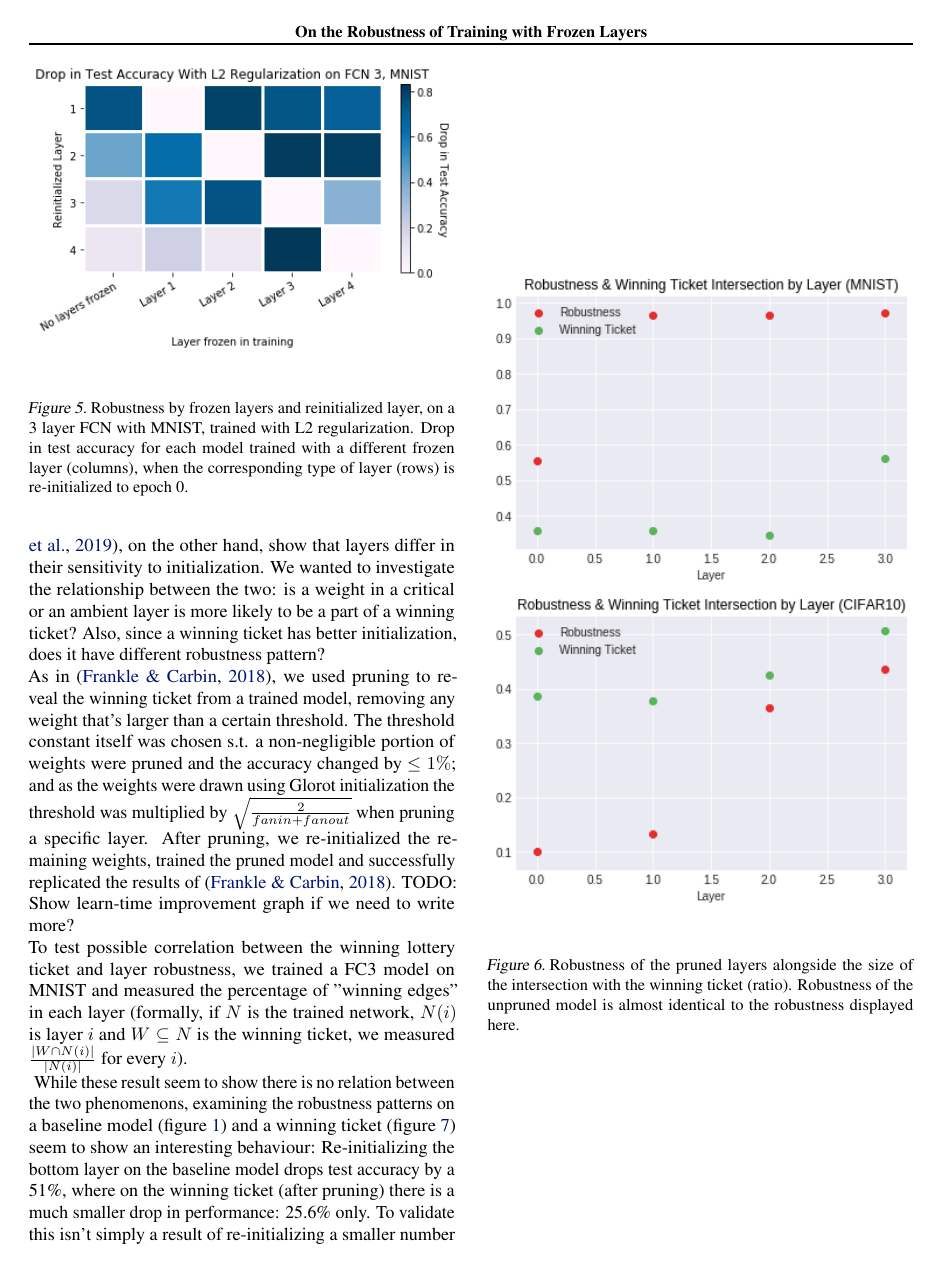
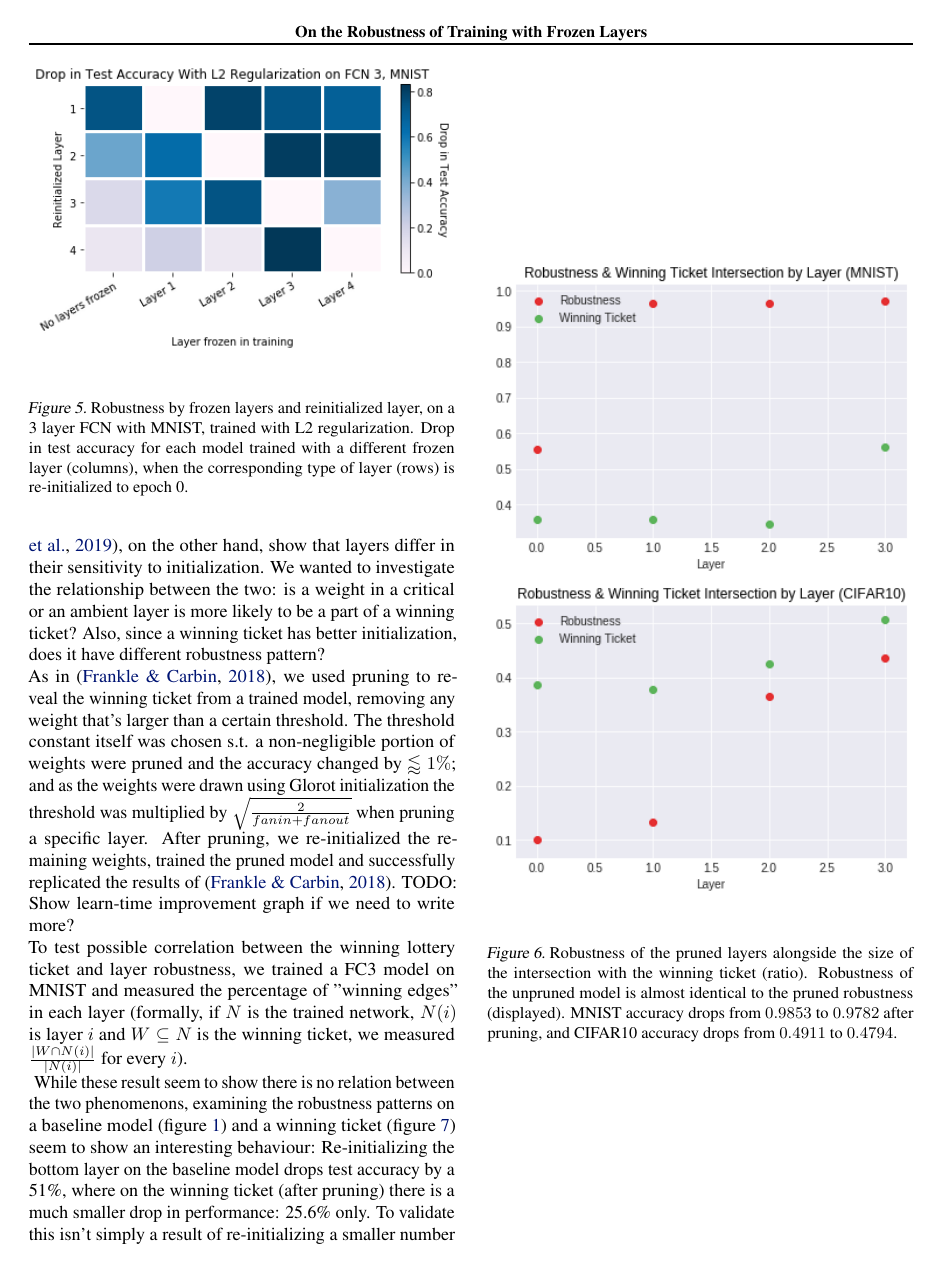
Before and after one commit to dorimedini/kardashigans, a LaTeX paper (latex/main.tex): page 4 of 5. Compiled offline with pdfLaTeX.

Commit message:
Explain the new graphs some more (they display less info)
Signed-off-by: dorimedini <dorimedini@gmail.com>

```diff
--- a/latex/main.tex
+++ b/latex/main.tex
@@ -7,6 +7,7 @@
 \usepackage{subfigure}
 \usepackage{booktabs} % for professional tables
 \usepackage{makecell}
+\usepackage{amssymb}
 
 % hyperref makes hyperlinks in the resulting PDF.
 % If your build breaks (sometimes temporarily if a hyperlink spans a page)
@@ -151,13 +152,13 @@ L2 regularization seems to have a smoothing effect (figure \ref{fig:fc3_l2_drop_
 \section{Robustness and the lottery ticket hypothesis} \label{winnerySection}
 
 In \cite{frankle2018lottery}, using pruning techniques they isolated a well initialized sub-network that trains faster and even achieves better results on data, a \emph{winning ticket}. \cite{allLayers}, on the other hand, show that layers differ in their sensitivity to initialization. We wanted to investigate the relationship between the two: is a weight in a critical or an ambient layer is more likely to be a part of a winning ticket? Also, since a winning ticket has better initialization, does it have different robustness pattern? \\
-As in \cite{frankle2018lottery}, we used pruning to reveal the winning ticket from a trained model, removing any weight that's larger than a certain threshold. The threshold constant itself was chosen s.t. a non-negligible portion of weights were pruned and the accuracy changed by $\leq 1\%$; and as the weights were drawn using Glorot initialization the threshold was multiplied by $\sqrt{\frac{2}{fanin + fanout}}$ when pruning a specific layer. After pruning, we re-initialized the remaining weights, trained the pruned model and successfully replicated the results of \cite{frankle2018lottery}. TODO: Show learn-time improvement graph if we need to write more?\\
+As in \cite{frankle2018lottery}, we used pruning to reveal the winning ticket from a trained model, removing any weight that's larger than a certain threshold. The threshold constant itself was chosen s.t. a non-negligible portion of weights were pruned and the accuracy changed by $\lessapprox 1\%$; and as the weights were drawn using Glorot initialization the threshold was multiplied by $\sqrt{\frac{2}{fanin + fanout}}$ when pruning a specific layer. After pruning, we re-initialized the remaining weights, trained the pruned model and successfully replicated the results of \cite{frankle2018lottery}. TODO: Show learn-time improvement graph if we need to write more?\\
 To test possible correlation between the winning lottery ticket and layer robustness, we trained a FC3 model on MNIST and measured the percentage of "winning edges" in each layer (formally, if $N$ is the trained network, $N(i)$ is layer $i$ and $W\subseteq N$ is the winning ticket, we measured $\frac{|W\cap N(i)|}{|N(i)|}$ for every $i$).\\
 \begin{figure}
   \includegraphics[width=\linewidth]{images/mnist_fc3_robustness_winnery_correlation.png}
   \label{fig:winnery_robustness_correlation}
   \includegraphics[width=\linewidth]{images/cifar10_fc3_robustness_winnery_correlation.png}
-    \caption{Robustness of the pruned layers alongside the size of the intersection with the winning ticket (ratio). Robustness of the unpruned model is almost identical to the robustness displayed here.}
+    \caption{Robustness of the pruned layers alongside the size of the intersection with the winning ticket (ratio). Robustness of the unpruned model is almost identical to the pruned robustness (displayed). MNIST accuracy drops from $0.9853$ to $0.9782$ after pruning, and CIFAR10 accuracy drops from $0.4911$ to $0.4794$.}
 \end{figure}
 While these result seem to show there is no relation between the two phenomenons, examining the robustness patterns on a baseline model (figure \ref{fig:baseline_fc3_heatmap}) and a winning ticket (figure \ref{fig:winnery_robustness}) seem to show an interesting behaviour: Re-initializing the bottom layer on the baseline model drops test accuracy by a 51\%, where on the winning ticket (after pruning) there is a much smaller drop in performance: 25.6\% only. To validate this isn't simply a result of re-initializing a smaller number of weights after pruning, we also pruned the same amount of weights, this time drawn uniformly at random (figure \ref{fig:winnery_robustness}). Random pruning results in a similar robustness pattern as the baseline model (drop in 46\%).\\
 This might be since a winning ticket contains a set of well-initialized weights, so that re-initializing weights hurt performance much less than the baseline, and a randomly pruned network.
```
